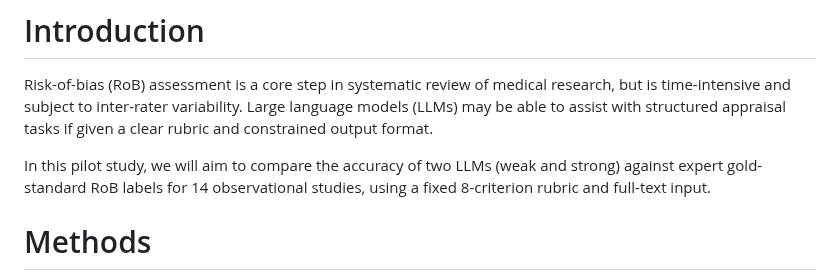
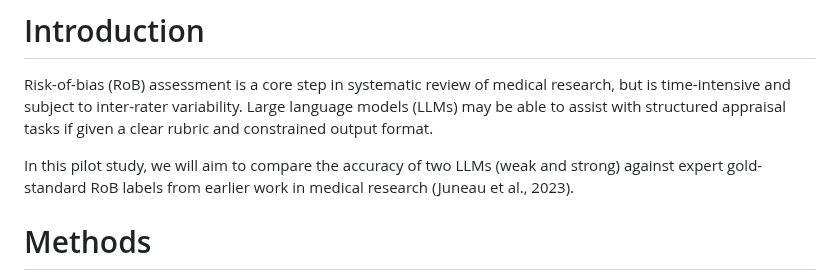
Before and after one commit to carljuneau/scaiences, a Markdown page: studies/llm-rob/protocol.md, the part around the change. Drawn GitHub-style.

Commit message:
Simplify introduction sentence, cite Juneau 2023 for gold labels

```diff
--- a/studies/llm-rob/protocol.md
+++ b/studies/llm-rob/protocol.md
@@ -16,7 +16,7 @@ status: "DRAFT"
 
 Risk-of-bias (RoB) assessment is a core step in systematic review of medical research, but is time-intensive and subject to inter-rater variability. Large language models (LLMs) may be able to assist with structured appraisal tasks if given a clear rubric and constrained output format.
 
-In this pilot study, we will aim to compare the accuracy of two LLMs (weak and strong) against expert gold-standard RoB labels for 14 observational studies, using a fixed 8-criterion rubric and full-text input.
+In this pilot study, we will aim to compare the accuracy of two LLMs (weak and strong) against expert gold-standard RoB labels from earlier work in medical research (Juneau et al., 2023).
 
 # Methods
 
```
